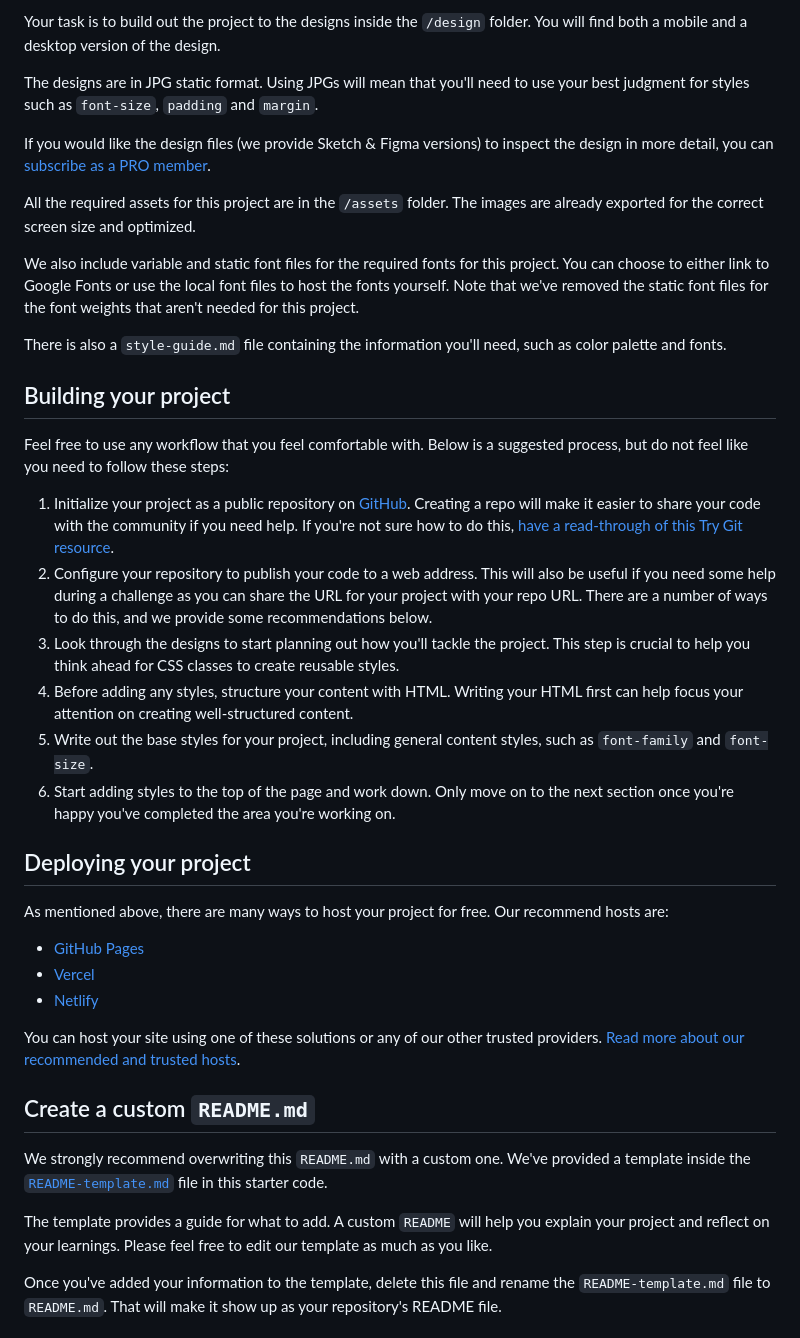
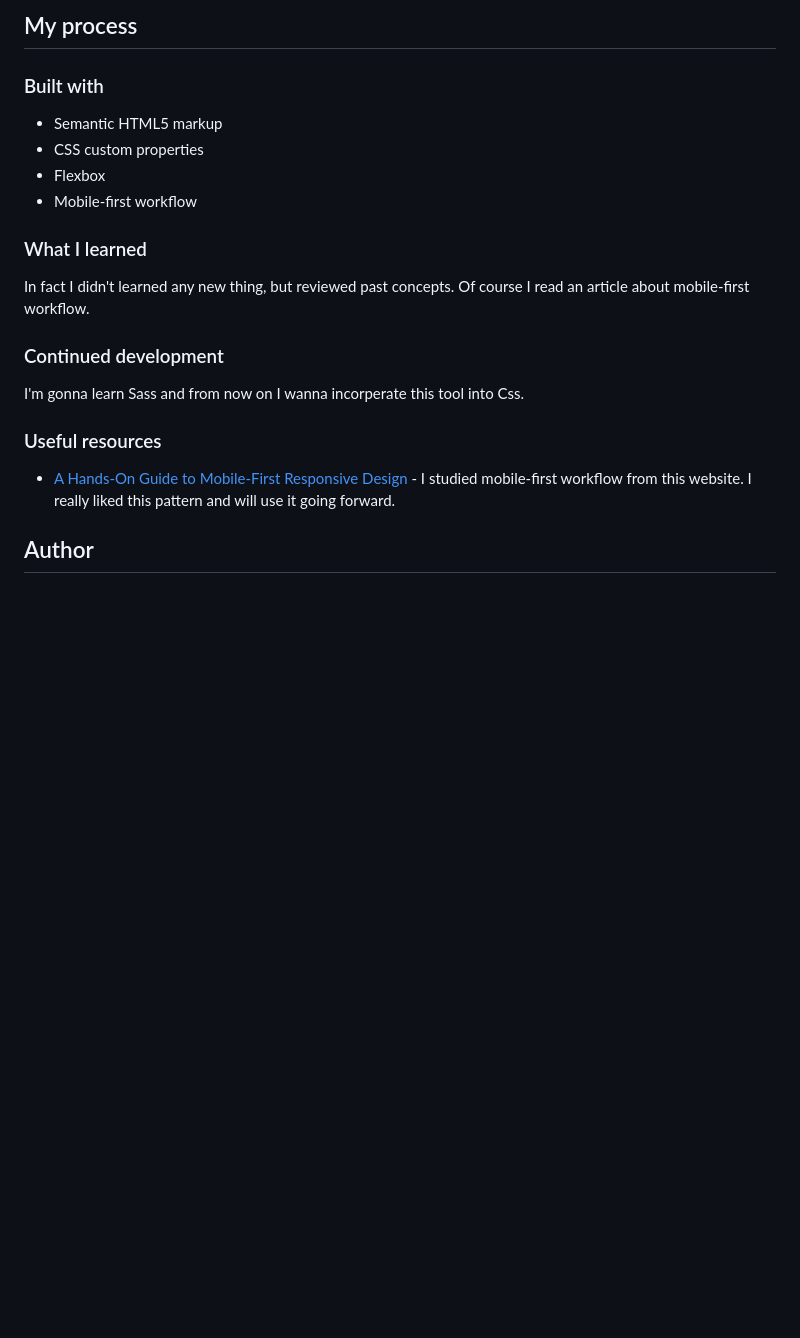
Before and after one commit to reza-sjdn/results-summary-component, a Markdown page: README.md, the part around one of its changes. GitHub-like rendering; blank space fills up the shorter version.

```diff
--- a/README.md
+++ b/README.md
@@ -29,42 +35,26 @@ Want some support on the challenge? [Join our Slack community](https://www.front
 
-Your task is to build out the project to the designs inside the `/design` folder. You will find both a mobile and a desktop version of the design.
+## My process
 
-The designs are in JPG static format. Using JPGs will mean that you'll need to use your best judgment for styles such as `font-size`, `padding` and `margin`.
+### Built with
 
-If you would like the design files (we provide Sketch & Figma versions) to inspect the design in more detail, you can [subscribe as a PRO member](https://www.frontendmentor.io/pro).
+- Semantic HTML5 markup
+- CSS custom properties
+- Flexbox
+- Mobile-first workflow
 
-All the required assets for this project are in the `/assets` folder. The images are already exported for the correct screen size and optimized.
 
-We also include variable and static font files for the required fonts for this project. You can choose to either link to Google Fonts or use the local font files to host the fonts yourself. Note that we've removed the static font files for the font weights that aren't needed for this project.
+### What I learned
 
-There is also a `style-guide.md` file containing the information you'll need, such as color palette and fonts.
+In fact I didn't learned any new thing, but reviewed past concepts.
+Of course I read an article about mobile-first workflow.
 
-## Building your project
+### Continued development
 
-Feel free to use any workflow that you feel comfortable with. Below is a suggested process, but do not feel like you need to follow these steps:
+I'm gonna learn Sass and from now on I wanna incorperate this tool into Css.
 
-1. Initialize your project as a public repository on [GitHub](https://github.com/). Creating a repo will make it easier to share your code with the community if you need help. If you're not sure how to do this, [have a read-through of this Try Git resource](https://try.github.io/).
-2. Configure your repository to publish your code to a web address. This will also be useful if you need some help during a challenge as you can share the URL for your project with your repo URL. There are a number of ways to do this, and we provide some recommendations below.
-3. Look through the designs to start planning out how you'll tackle the project. This step is crucial to help you think ahead for CSS classes to create reusable styles.
-4. Before adding any styles, structure your content with HTML. Writing your HTML first can help focus your attention on creating well-structured content.
-5. Write out the base styles for your project, including general content styles, such as `font-family` and `font-size`.
-6. Start adding styles to the top of the page and work down. Only move on to the next section once you're happy you've completed the area you're working on.
+### Useful resources
 
-## Deploying your project
+- [A Hands-On Guide to Mobile-First Responsive Design](https://www.uxpin.com/studio/blog/a-hands-on-guide-to-mobile-first-design/) - I studied mobile-first workflow from this website. I really liked this pattern and will use it going forward.
 
-As mentioned above, there are many ways to host your project for free. Our recommend hosts are:
+## Author
 
-- [GitHub Pages](https://pages.github.com/)
-- [Vercel](https://vercel.com/)
-- [Netlify](https://www.netlify.com/)
-
-You can host your site using one of these solutions or any of our other trusted providers. [Read more about our recommended and trusted hosts](https://medium.com/frontend-mentor/frontend-mentor-trusted-hosting-providers-bf000dfebe).
-
-## Create a custom `README.md`
-
-We strongly recommend overwriting this `README.md` with a custom one. We've provided a template inside the [`README-template.md`](./README-template.md) file in this starter code.
-
-The template provides a guide for what to add. A custom `README` will help you explain your project and reflect on your learnings. Please feel free to edit our template as much as you like.
-
-Once you've added your information to the template, delete this file and rename the `README-template.md` file to `README.md`. That will make it show up as your repository's README file.
-
```
Also changed, not shown: other parts of README.md (+25 -41 lines), README-template.md (deleted, +0 -111 lines), screenshot.png (added), 2 other files.
